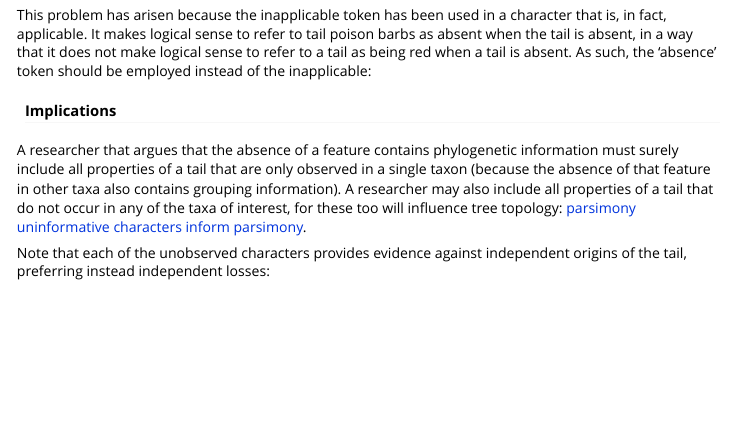
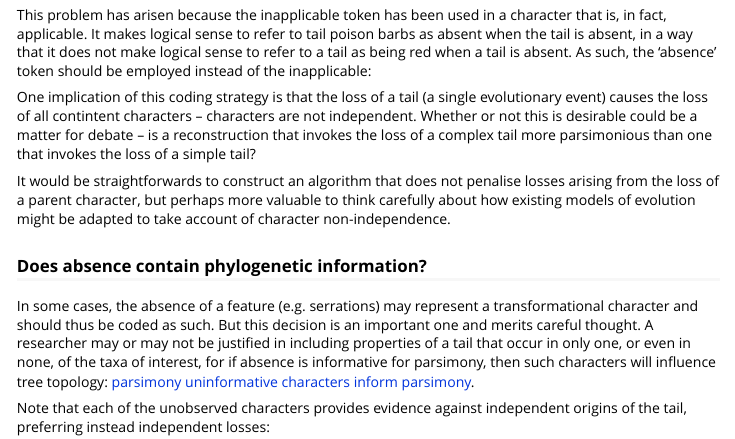
Before and after one commit to TGuillerme/Inapp, an R Markdown document (vignettes/CodingData.Rmd): the page in a window 1100 px wide, from 2020 px down. Rendered offline with R 4.5, knitr and Pandoc, with nearby package versions; the code chunks are not run, so their results and figures are left out; a font, style sheet, LaTeX package, included part or bibliography that could not be used is replaced or left out.

Commit message:
Discuss implications

```diff
--- a/vignettes/CodingData.Rmd
+++ b/vignettes/CodingData.Rmd
@@ -281,8 +281,14 @@ vignettePlot(eyesHaveIt, '000000011', state.labels = eap, passes=4, main="Tail w
 #### Evaluation
 It is possible that a researcher might feel uncomfortable grouping taxa on the basis of the non-occurrence of a complex feature that did not occur in their common ancestor.  Putting this another way, it is not clear that the fact that a feature has not evolved in two instances represents a homoplasy.  The absence of eyespots in a tail is not an evolutionary innovation -- it is an inheritance from a common ancestor that did not have eyespots (and did not have a tail).-->
 
-#### Implications
-A researcher that argues that the absence of a feature contains phylogenetic information must surely include all properties of a tail that are only observed in a single taxon (because the absence of that feature in other taxa also contains grouping information).  A researcher may also include all properties of a tail that do not occur in any of the taxa of interest, for these too will influence tree topology: [parsimony uninformative characters inform
+One implication of this coding strategy is that the loss of a tail (a single evolutionary event) causes the loss of all contintent characters -- characters are not independent.  Whether or not this is desirable could be a matter for debate -- is a reconstruction that invokes the loss of a complex tail more parsimonious than one that invokes the loss of a simple tail?
+
+It would be straightforwards to construct an algorithm that does not penalise losses arising from the loss of a parent character, but perhaps more valuable to think carefully about how existing models of evolution might be adapted to take account of character non-independence.
+
+
+### Does absence contain phylogenetic information?
+
+In some cases, the absence of a feature (e.g. serrations) may represent a transformational character and should thus be coded as such.  But this decision is an important one and merits careful thought.  A researcher may or may not be justified in including properties of a tail that occur in only one, or even in none, of the taxa of interest, for if absence is informative for parsimony, then such characters will influence tree topology: [parsimony uninformative characters inform
 parsimony](CodingData.html).
 
 
```
